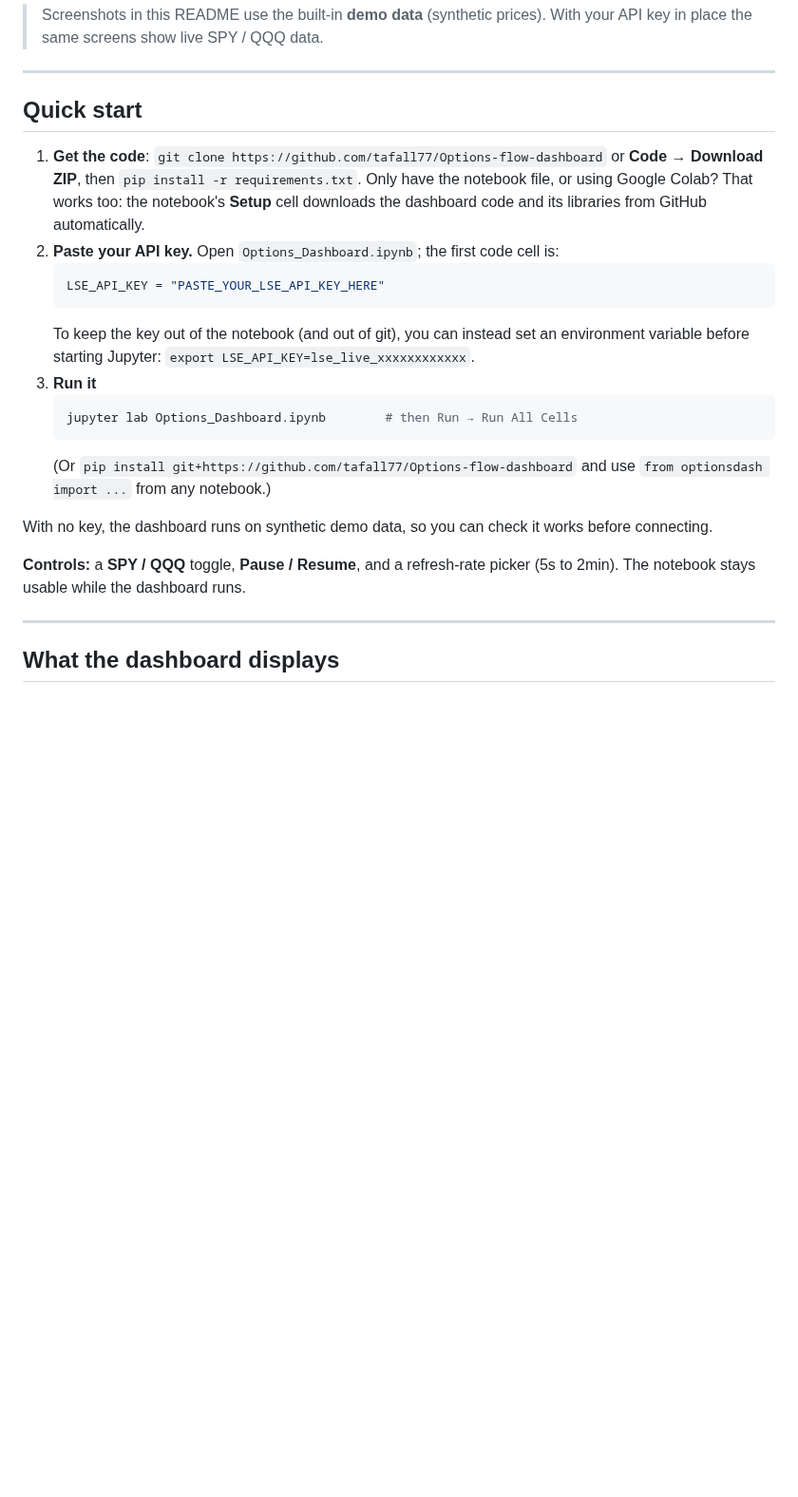
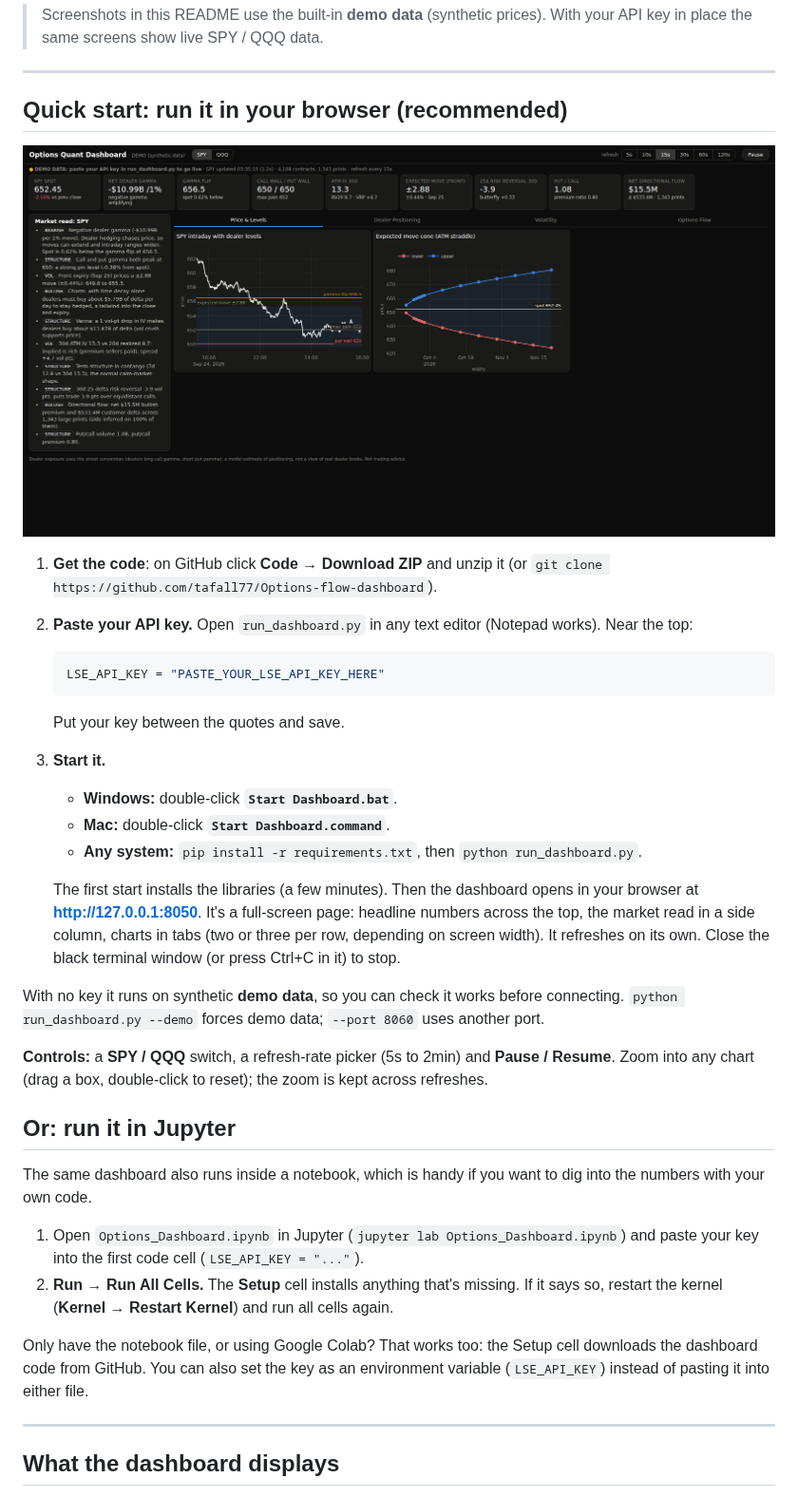
Before and after one commit to tafall77/Options-flow-dashboard, a Markdown page: README.md, the part around one of its changes. Shown at 95% size. Drawn GitHub-style; pictures changed too: docs/img/web-app.png (added); blank space fills up the shorter version.

````diff
--- a/README.md
+++ b/README.md
@@ -14,29 +14,43 @@ flowing**. It then writes a short plain-English summary of all of it, and everyt
 
 ---
 
-## Quick start
+## Quick start: run it in your browser (recommended)
 
-1. **Get the code**: `git clone https://github.com/tafall77/Options-flow-dashboard` or **Code → Download ZIP**, then
-   `pip install -r requirements.txt`.
-   Only have the notebook file, or using Google Colab? That works too: the notebook's **Setup** cell downloads the
-   dashboard code and its libraries from GitHub automatically.
-2. **Paste your API key.** Open `Options_Dashboard.ipynb`; the first code cell is:
+![Web app](docs/img/web-app.png)
+
+1. **Get the code**: on GitHub click **Code → Download ZIP** and unzip it (or `git clone https://github.com/tafall77/Options-flow-dashboard`).
+2. **Paste your API key.** Open `run_dashboard.py` in any text editor (Notepad works). Near the top:
    ```python
    LSE_API_KEY = "PASTE_YOUR_LSE_API_KEY_HERE"
    ```
-   To keep the key out of the notebook (and out of git), you can instead set an environment variable before
-   starting Jupyter: `export LSE_API_KEY=lse_live_xxxxxxxxxxxx`.
-3. **Run it**
-   ```bash
-   jupyter lab Options_Dashboard.ipynb        # then Run → Run All Cells
-   ```
-   (Or `pip install git+https://github.com/tafall77/Options-flow-dashboard` and use `from optionsdash import ...`
-   from any notebook.)
+   Put your key between the quotes and save.
+3. **Start it.**
+   - **Windows:** double-click **`Start Dashboard.bat`**.
+   - **Mac:** double-click **`Start Dashboard.command`**.
+   - **Any system:** `pip install -r requirements.txt`, then `python run_dashboard.py`.
 
-With no key, the dashboard runs on synthetic demo data, so you can check it works before connecting.
+   The first start installs the libraries (a few minutes). Then the dashboard opens in your browser at
+   **http://127.0.0.1:8050**. It's a full-screen page: headline numbers across the top, the market read in a side
+   column, charts in tabs (two or three per row, depending on screen width). It refreshes on its own.
+   Close the black terminal window (or press Ctrl+C in it) to stop.
 
-**Controls:** a **SPY / QQQ** toggle, **Pause / Resume**, and a refresh-rate picker (5s to 2min). The notebook stays usable
-while the dashboard runs.
+With no key it runs on synthetic **demo data**, so you can check it works before connecting.
+`python run_dashboard.py --demo` forces demo data; `--port 8060` uses another port.
+
+**Controls:** a **SPY / QQQ** switch, a refresh-rate picker (5s to 2min) and **Pause / Resume**. Zoom into any chart
+(drag a box, double-click to reset); the zoom is kept across refreshes.
+
+## Or: run it in Jupyter
+
+The same dashboard also runs inside a notebook, which is handy if you want to dig into the numbers with your own code.
+
+1. Open `Options_Dashboard.ipynb` in Jupyter (`jupyter lab Options_Dashboard.ipynb`) and paste your key into the first
+   code cell (`LSE_API_KEY = "..."`).
+2. **Run → Run All Cells.** The **Setup** cell installs anything that's missing. If it says so, restart the kernel
+   (**Kernel → Restart Kernel**) and run all cells again.
+
+Only have the notebook file, or using Google Colab? That works too: the Setup cell downloads the dashboard code from
+GitHub. You can also set the key as an environment variable (`LSE_API_KEY`) instead of pasting it into either file.
 
 ---
 
````
Also changed, not shown: other parts of README.md (+6 -2 lines), 9 other files.
